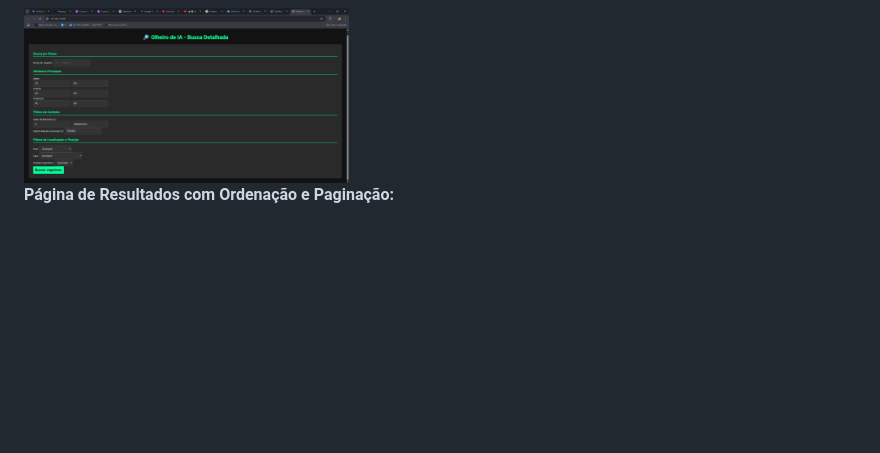
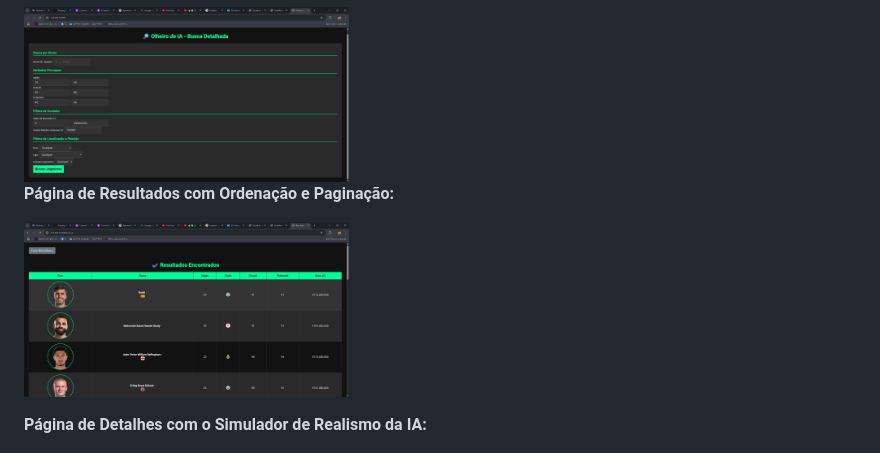
Before and after one commit to rhbebeto/Trabalho_IA, a Markdown page: README.md, the part around the change printed below. GitHub-like rendering; blank space fills up the shorter version.

```diff
--- a/README.md
+++ b/README.md
@@ -22,5 +22,9 @@ O projeto foi concebido para resolver um desafio central dos jogadores do Modo C
 
 **Página de Resultados com Ordenação e Paginação:**
 
+*<img src="assets/pesquias.png" alt="Imagem de exemplo" width="325">*
+
+**Página de Detalhes com o Simulador de Realismo da IA:**
+
 <img src="assets/image.png" alt="Imagem de exemplo" width="325">
 
```
Also changed, not shown: other parts of README.md (+0 -2 lines).
